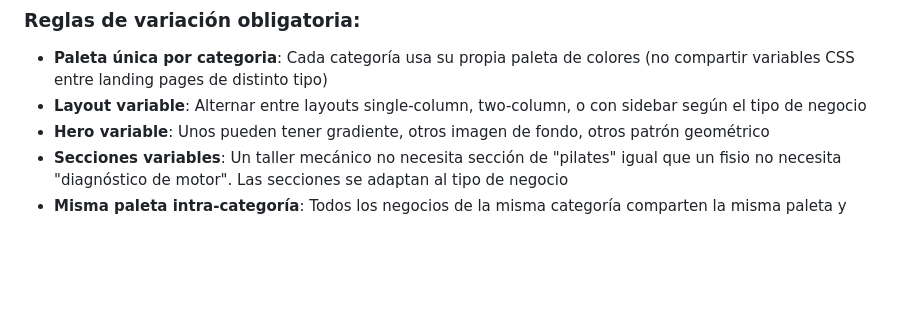
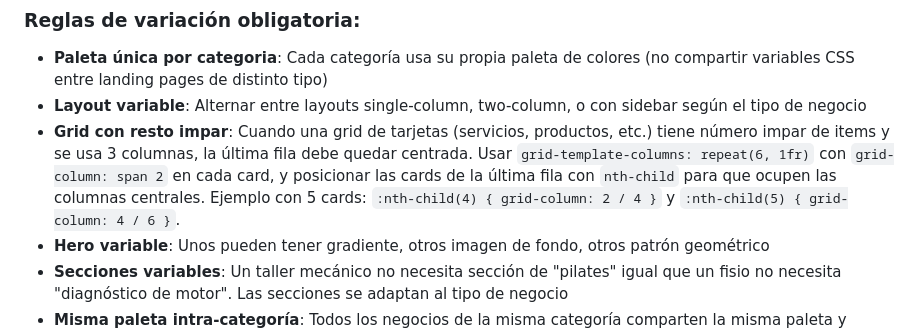
Before and after one commit to rubensr91/ia, a Markdown page: plans/landing-fisioterapia.md, the part around the change. Rendered like a GitHub page; blank space fills up the shorter version.

Commit message:
docs: regla de grid centrado para resto impar en plan

```diff
--- a/plans/landing-fisioterapia.md
+++ b/plans/landing-fisioterapia.md
@@ -168,6 +168,7 @@ Por cada negocio, generar un archivo `{id}-{slug}.json` en `data/` con esta estr
 ### Reglas de variación obligatoria:
 - **Paleta única por categoria**: Cada categoría usa su propia paleta de colores (no compartir variables CSS entre landing pages de distinto tipo)
 - **Layout variable**: Alternar entre layouts single-column, two-column, o con sidebar según el tipo de negocio
+- **Grid con resto impar**: Cuando una grid de tarjetas (servicios, productos, etc.) tiene número impar de items y se usa 3 columnas, la última fila debe quedar centrada. Usar `grid-template-columns: repeat(6, 1fr)` con `grid-column: span 2` en cada card, y posicionar las cards de la última fila con `nth-child` para que ocupen las columnas centrales. Ejemplo con 5 cards: `:nth-child(4) { grid-column: 2 / 4 }` y `:nth-child(5) { grid-column: 4 / 6 }`.
 - **Hero variable**: Unos pueden tener gradiente, otros imagen de fondo, otros patrón geométrico
 - **Secciones variables**: Un taller mecánico no necesita sección de "pilates" igual que un fisio no necesita "diagnóstico de motor". Las secciones se adaptan al tipo de negocio
 - **Misma paleta intra-categoría**: Todos los negocios de la misma categoría comparten la misma paleta y familia de diseño para coherencia visual
```
